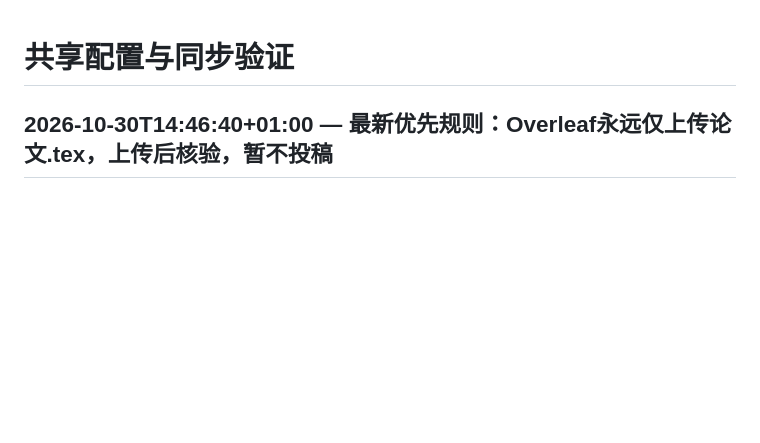
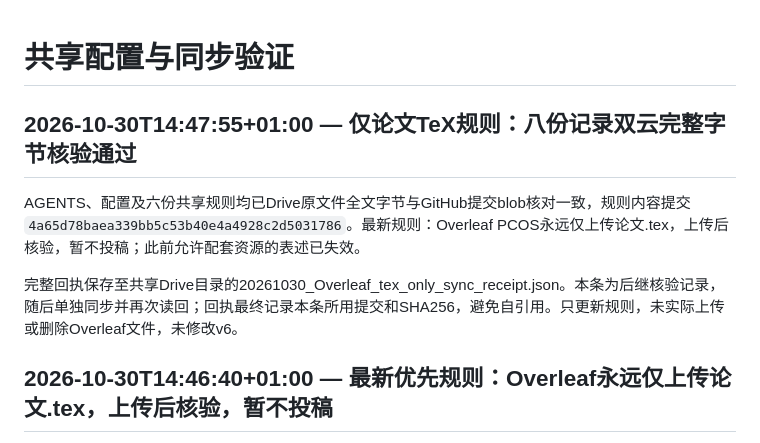
Before and after one commit to jiabao1314/PCOS, a Markdown page: 00_Shared_Context/SYNC_CHECK.md, the part around the change. Drawn GitHub-style; blank space fills up the shorter version.

Commit message:
Record verified TeX-only Overleaf rule synchronization

```diff
--- a/00_Shared_Context/SYNC_CHECK.md
+++ b/00_Shared_Context/SYNC_CHECK.md
@@ -1,4 +1,10 @@
 # 共享配置与同步验证
+
+## 2026-10-30T14:47:55+01:00 — 仅论文TeX规则：八份记录双云完整字节核验通过
+
+AGENTS、配置及六份共享规则均已Drive原文件全文字节与GitHub提交blob核对一致，规则内容提交`4a65d78baea339bb5c53b40e4a4928c2d5031786`。最新规则：Overleaf PCOS永远仅上传论文.tex，上传后核验，暂不投稿；此前允许配套资源的表述已失效。
+
+完整回执保存至共享Drive目录的20261030_Overleaf_tex_only_sync_receipt.json。本条为后继核验记录，随后单独同步并再次读回；回执最终记录本条所用提交和SHA256，避免自引用。只更新规则，未实际上传或删除Overleaf文件，未修改v6。
 
 ## 2026-10-30T14:46:40+01:00 — 最新优先规则：Overleaf永远仅上传论文.tex，上传后核验，暂不投稿
 
```
